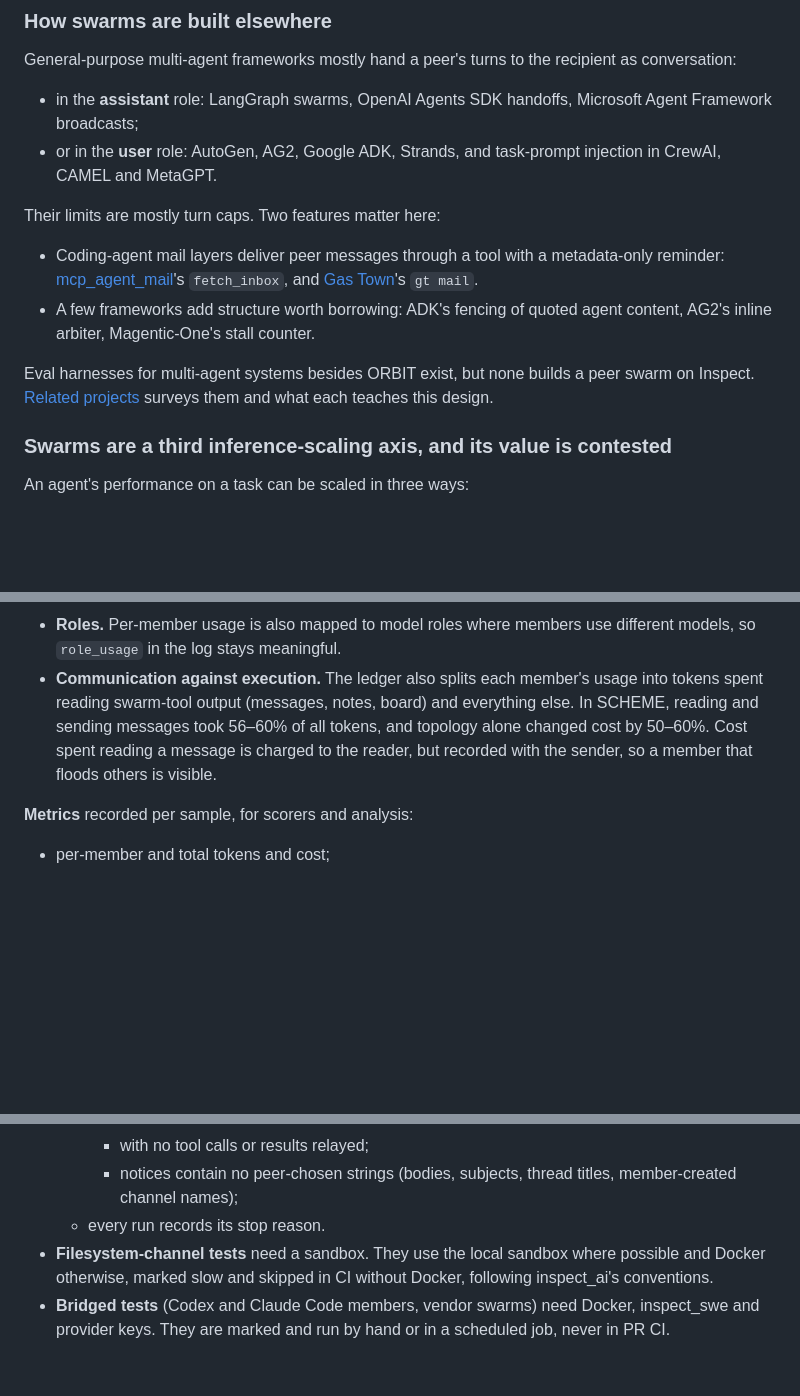
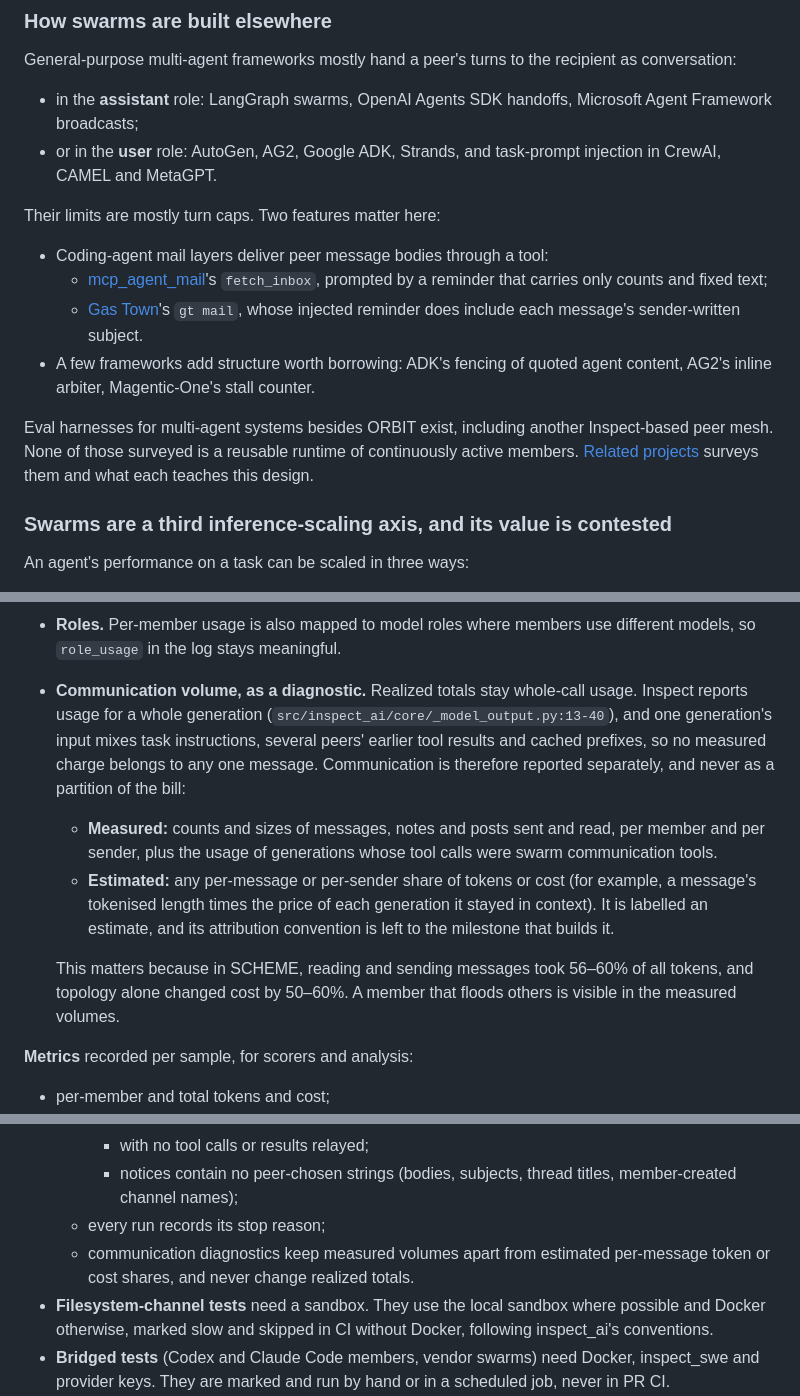
Before and after one commit to meridianlabs-ai/inspect_swarm, a Markdown page: design/swarm.md, 3 parts joined by grey strips. Rendered like a GitHub page; blank space fills up the shorter version.

```diff
--- a/design/swarm.md
+++ b/design/swarm.md
@@ -49,10 +49,12 @@ General-purpose multi-agent frameworks mostly hand a peer's turns to the recipie
 - or in the **user** role: AutoGen, AG2, Google ADK, Strands, and task-prompt injection in CrewAI, CAMEL and MetaGPT.
 
 Their limits are mostly turn caps. Two features matter here:
-- Coding-agent mail layers deliver peer messages through a tool with a metadata-only reminder: [mcp_agent_mail](https://github.com/Dicklesworthstone/mcp_agent_mail)'s `fetch_inbox`, and [Gas Town](https://github.com/gastownhall/gastown)'s `gt mail`.
+- Coding-agent mail layers deliver peer message bodies through a tool:
+  - [mcp_agent_mail](https://github.com/Dicklesworthstone/mcp_agent_mail)'s `fetch_inbox`, prompted by a reminder that carries only counts and fixed text;
+  - [Gas Town](https://github.com/gastownhall/gastown)'s `gt mail`, whose injected reminder does include each message's sender-written subject.
 - A few frameworks add structure worth borrowing: ADK's fencing of quoted agent content, AG2's inline arbiter, Magentic-One's stall counter.
 
-Eval harnesses for multi-agent systems besides ORBIT exist, but none builds a peer swarm on Inspect. [Related projects](#related-projects-and-what-they-teach) surveys them and what each teaches this design.
+Eval harnesses for multi-agent systems besides ORBIT exist, including another Inspect-based peer mesh. None of those surveyed is a reusable runtime of continuously active members. [Related projects](#related-projects-and-what-they-teach) surveys them and what each teaches this design.
 
 ### Swarms are a third inference-scaling axis, and its value is contested
 
@@ -490,7 +492,11 @@ The reserve and exhaustion policy, and its limits:
   A group that mixes the swarm's own limit error with anything else propagates too.
 - **Provisional answer.** If an outer limit ends the sample first, there is no final step. The controller therefore keeps a provisional answer current as members submit; for answer-scored tasks it is the current vote or the first verified submission. `as_solver()` copies the agent's output to the task state even when an exception ends the agent (`src/inspect_ai/agent/_as_solver.py:65-80`), so it survives, provided the controller sets it on the `AgentState` object it was passed. A provisional answer exists only once something has been submitted, or verified when the mode requires it. If the sample ends before that, the output is empty and the sample's metadata records that the swarm produced no answer and why. Nothing is invented.
 - **Roles.** Per-member usage is also mapped to model roles where members use different models, so `role_usage` in the log stays meaningful.
-- **Communication against execution.** The ledger also splits each member's usage into tokens spent reading swarm-tool output (messages, notes, board) and everything else. In SCHEME, reading and sending messages took 56–60% of all tokens, and topology alone changed cost by 50–60%. Cost spent reading a message is charged to the reader, but recorded with the sender, so a member that floods others is visible.
+- **Communication volume, as a diagnostic.** Realized totals stay whole-call usage. Inspect reports usage for a whole generation (`src/inspect_ai/core/_model_output.py:13-40`), and one generation's input mixes task instructions, several peers' earlier tool results and cached prefixes, so no measured charge belongs to any one message. Communication is therefore reported separately, and never as a partition of the bill:
+  - **Measured:** counts and sizes of messages, notes and posts sent and read, per member and per sender, plus the usage of generations whose tool calls were swarm communication tools.
+  - **Estimated:** any per-message or per-sender share of tokens or cost (for example, a message's tokenised length times the price of each generation it stayed in context). It is labelled an estimate, and its attribution convention is left to the milestone that builds it.
+
+  This matters because in SCHEME, reading and sending messages took 56–60% of all tokens, and topology alone changed cost by 50–60%. A member that floods others is visible in the measured volumes.
 
 **Metrics** recorded per sample, for scorers and analysis:
 
@@ -789,7 +797,8 @@ Untrusted input reaches this code from several directions.
     - with markers inside the payload removed;
     - with no tool calls or results relayed;
     - notices contain no peer-chosen strings (bodies, subjects, thread titles, member-created channel names);
-  - every run records its stop reason.
+  - every run records its stop reason;
+  - communication diagnostics keep measured volumes apart from estimated per-message token or cost shares, and never change realized totals.
 - **Filesystem-channel tests** need a sandbox. They use the local sandbox where possible and Docker otherwise, marked slow and skipped in CI without Docker, following inspect_ai's conventions.
 - **Bridged tests** (Codex and Claude Code members, vendor swarms) need Docker, inspect_swe and provider keys. They are marked and run by hand or in a scheduled job, never in PR CI.
 - **Analysis helpers** (realized-cost comparison, λ fit) are tested on synthetic logs with known answers.
```
Also changed, not shown: other parts of design/swarm.md (+6 -4 lines), design/swarm-overview.md (+1 -1 lines).
